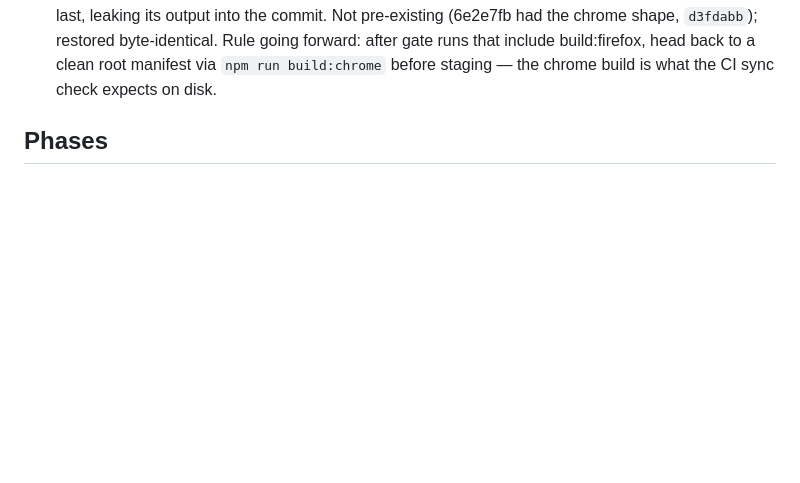
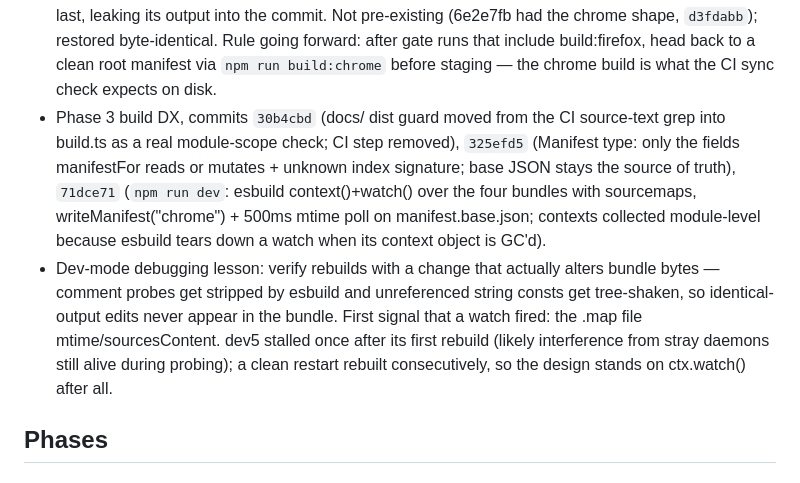
Before and after one commit to bymaul/jari, a Markdown page: TYPESCRIPT_MIGRATION.md, the part around the change. GitHub-like rendering; blank space fills up the shorter version.

Commit message:
docs: log phase 3 build DX; dev-mode verification lesson

```diff
--- a/TYPESCRIPT_MIGRATION.md
+++ b/TYPESCRIPT_MIGRATION.md
@@ -201,6 +201,21 @@ Branch `typescript`, one commit per logical unit, bundles rebuilt each time:
   that include build:firefox, head back to a clean root manifest via
   `npm run build:chrome` before staging — the chrome build is what the CI
   sync check expects on disk.
+- Phase 3 build DX, commits `30b4cbd` (docs/ dist guard moved from the CI
+  source-text grep into build.ts as a real module-scope check; CI step
+  removed), `325efd5` (Manifest type: only the fields manifestFor reads or
+  mutates + unknown index signature; base JSON stays the source of truth),
+  `71dce71` (`npm run dev`: esbuild context()+watch() over the four bundles
+  with sourcemaps, writeManifest("chrome") + 500ms mtime poll on
+  manifest.base.json; contexts collected module-level because esbuild tears
+  down a watch when its context object is GC'd).
+- Dev-mode debugging lesson: verify rebuilds with a change that actually
+  alters bundle bytes — comment probes get stripped by esbuild and unreferenced
+  string consts get tree-shaken, so identical-output edits never appear in the
+  bundle. First signal that a watch fired: the .map file mtime/sourcesContent.
+  dev5 stalled once after its first rebuild (likely interference from stray
+  daemons still alive during probing); a clean restart rebuilt consecutively,
+  so the design stands on ctx.watch() after all.
 
 ## Phases
 
```
